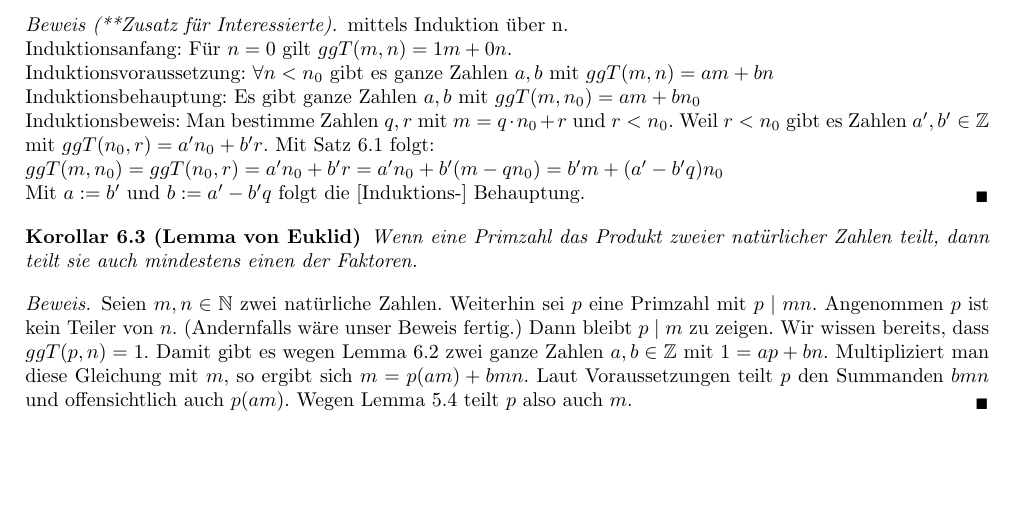
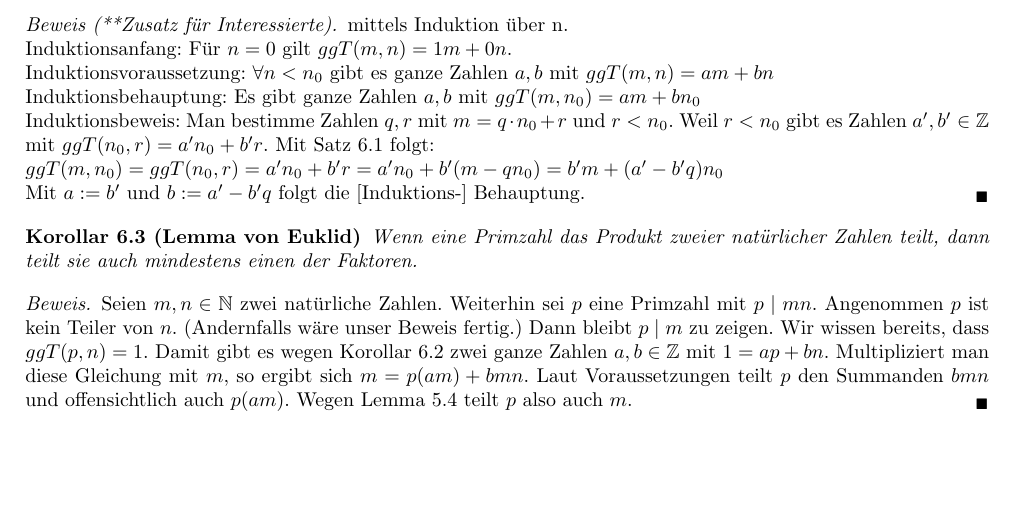
Before and after one commit to Necktschnagge/Begabtenf-rderung-Mathematik, a LaTeX document (Kurs-01/Aussagenlogik.tex): part of page 5 of 6, cut so that both start at the same text. Compiled offline with pdfLaTeX.

Commit message:
kleine Umbenennung und pdflatex ändert umlaute in pdf (warum??????)

```diff
--- a/Kurs-01/Aussagenlogik.tex
+++ b/Kurs-01/Aussagenlogik.tex
@@ -389,7 +389,7 @@ Wenn eine Primzahl das Produkt zweier natürlicher Zahlen teilt, dann teilt sie
 \end{korollar}
 
 \begin{beweis}
-Seien $m,n \in \mathbb{N}$ zwei natürliche Zahlen. Weiterhin sei $p$ eine Primzahl mit $p \mid mn$. Angenommen $p$ ist kein Teiler von $n$. (Andernfalls wäre unser Beweis fertig.) Dann bleibt $p \mid m$ zu zeigen. Wir wissen bereits, dass $ggT(p,n) = 1$. Damit gibt es wegen Lemma \ref{l:bez} zwei ganze Zahlen $a,b \in \mathbb{Z}$ mit $1 = ap + bn$. Multipliziert man diese Gleichung mit $m$, so ergibt sich $m = p(am) + bmn$. Laut Voraussetzungen teilt $p$ den Summanden $bmn$ und offensichtlich auch $p(am)$. Wegen Lemma \ref{l:sumteiler} teilt $p$ also auch $m$.
+Seien $m,n \in \mathbb{N}$ zwei natürliche Zahlen. Weiterhin sei $p$ eine Primzahl mit $p \mid mn$. Angenommen $p$ ist kein Teiler von $n$. (Andernfalls wäre unser Beweis fertig.) Dann bleibt $p \mid m$ zu zeigen. Wir wissen bereits, dass $ggT(p,n) = 1$. Damit gibt es wegen Korollar \ref{l:bez} zwei ganze Zahlen $a,b \in \mathbb{Z}$ mit $1 = ap + bn$. Multipliziert man diese Gleichung mit $m$, so ergibt sich $m = p(am) + bmn$. Laut Voraussetzungen teilt $p$ den Summanden $bmn$ und offensichtlich auch $p(am)$. Wegen Lemma \ref{l:sumteiler} teilt $p$ also auch $m$.
 \end{beweis}
 
 
```
Also changed, not shown: Kurs-01/Aussagenlogik.pdf.
